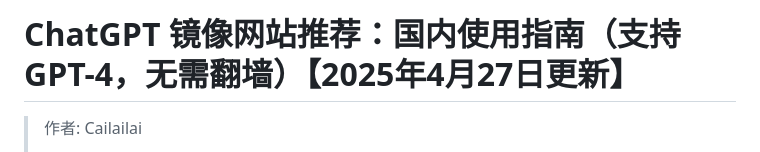
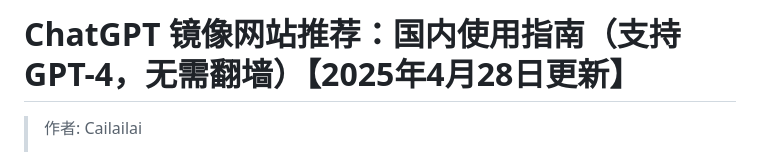
Before and after one commit to Cailailai/chatgpt-site-new, a Markdown page: README.md, the part around the change printed below. GitHub-like rendering.

```diff
--- a/README.md
+++ b/README.md
@@ -1,4 +1,4 @@
-# ChatGPT 镜像网站推荐：国内使用指南（支持 GPT-4，无需翻墙）【2025年4月27日更新】
+# ChatGPT 镜像网站推荐：国内使用指南（支持 GPT-4，无需翻墙）【2025年4月28日更新】
 
 > 作者: Cailailai
 >
```
Also changed, not shown: other parts of README.md (+1 -1 lines).
